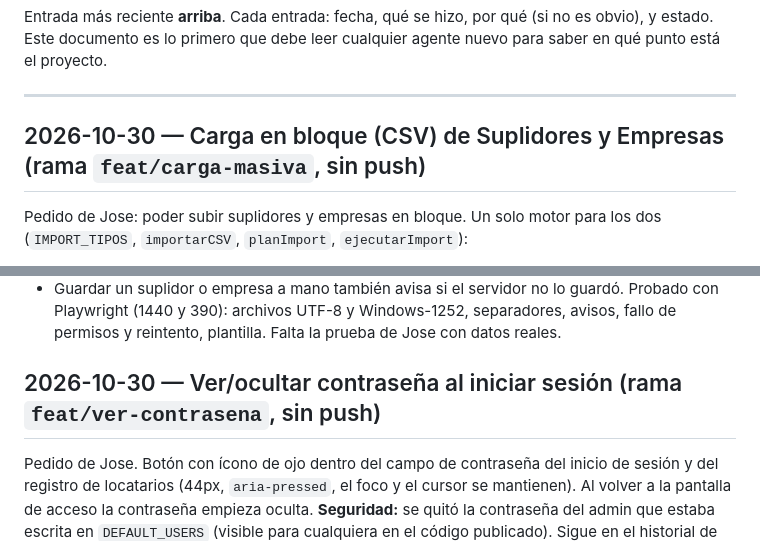
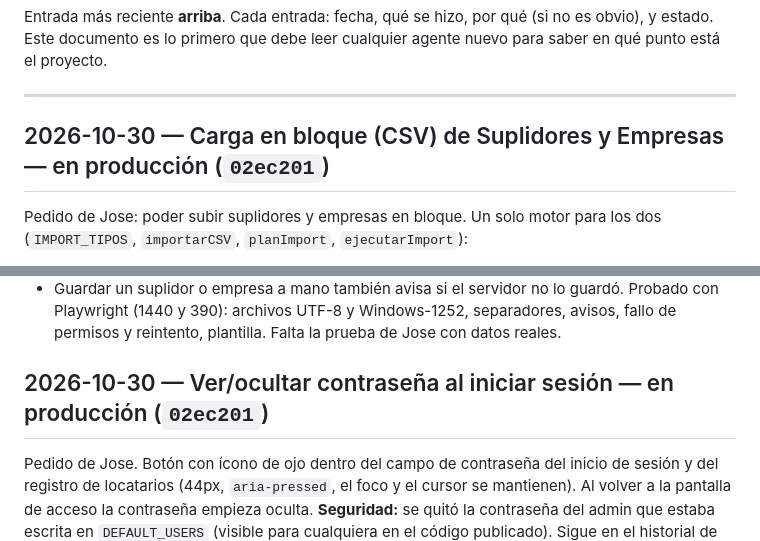
Before and after one commit to llorente21/asigna-tickets, a Markdown page: Plan/04-MILESTONES.md, 2 parts joined by grey strips. GitHub-like rendering.

Commit message:
Plan: carga en bloque y ver contraseña en producción
Co-Authored-By: Claude Opus 5.5 <noreply@anthropic.com>
Claude-Session: https://claude.ai/code/session_018cCxpMMN8tdfM5hJtphVmo

```diff
--- a/Plan/04-MILESTONES.md
+++ b/Plan/04-MILESTONES.md
@@ -6,7 +6,7 @@ para saber en qué punto está el proyecto.
 
 ---
 
-## 2026-10-30 — Carga en bloque (CSV) de Suplidores y Empresas (rama `feat/carga-masiva`, sin push)
+## 2026-10-30 — Carga en bloque (CSV) de Suplidores y Empresas — en producción (`02ec201`)
 Pedido de Jose: poder subir suplidores y empresas en bloque. Un solo motor para los dos
 (`IMPORT_TIPOS`, `importarCSV`, `planImport`, `ejecutarImport`):
 - **Archivo:** CSV con coma, punto y coma o tabulador; UTF-8 o Windows-1252 ("CSV" de
@@ -25,7 +25,7 @@ Pedido de Jose: poder subir suplidores y empresas en bloque. Un solo motor para
 Probado con Playwright (1440 y 390): archivos UTF-8 y Windows-1252, separadores, avisos,
 fallo de permisos y reintento, plantilla. Falta la prueba de Jose con datos reales.
 
-## 2026-10-30 — Ver/ocultar contraseña al iniciar sesión (rama `feat/ver-contrasena`, sin push)
+## 2026-10-30 — Ver/ocultar contraseña al iniciar sesión — en producción (`02ec201`)
 Pedido de Jose. Botón con ícono de ojo dentro del campo de contraseña del inicio de
 sesión y del registro de locatarios (44px, `aria-pressed`, el foco y el cursor se
 mantienen). Al volver a la pantalla de acceso la contraseña empieza oculta.
```
